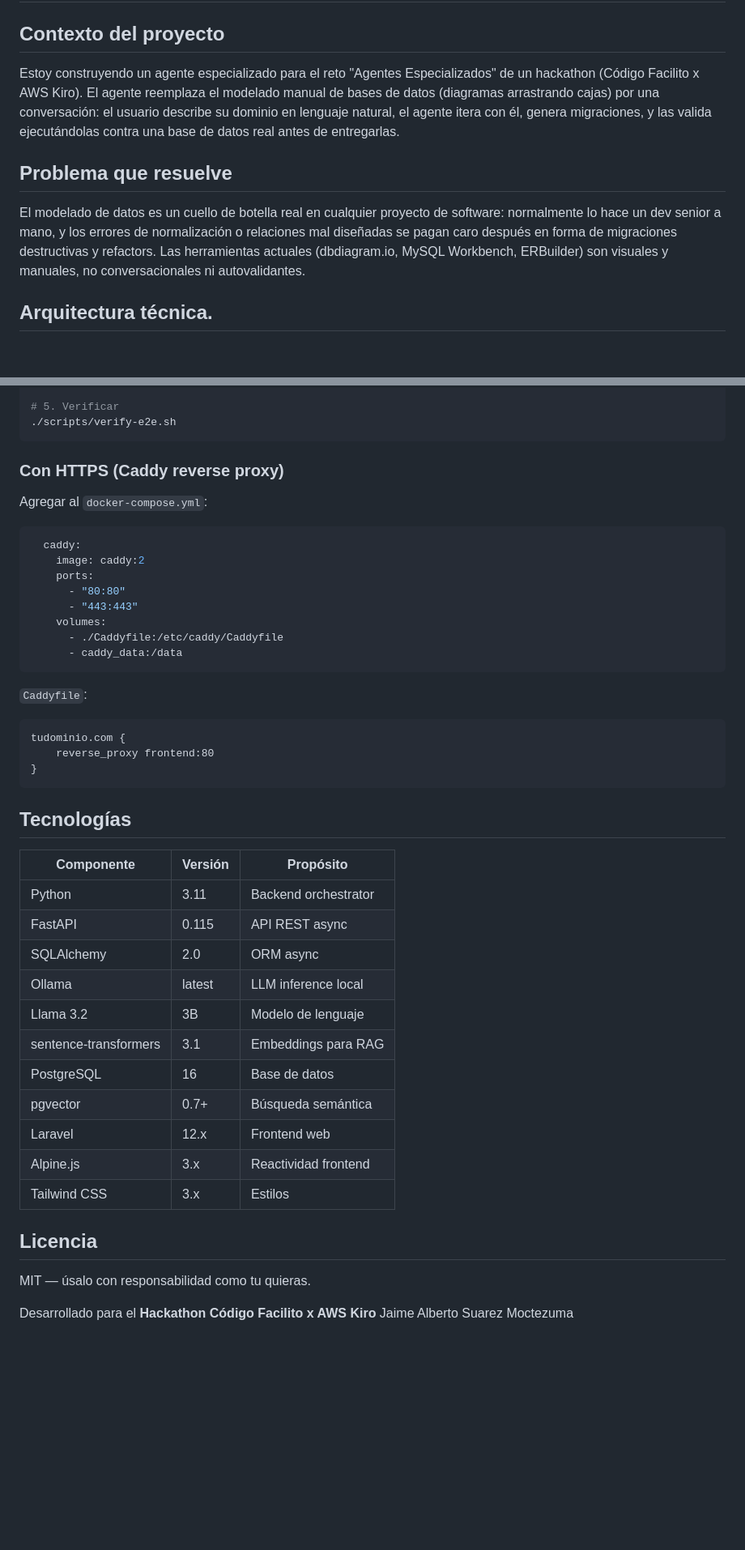
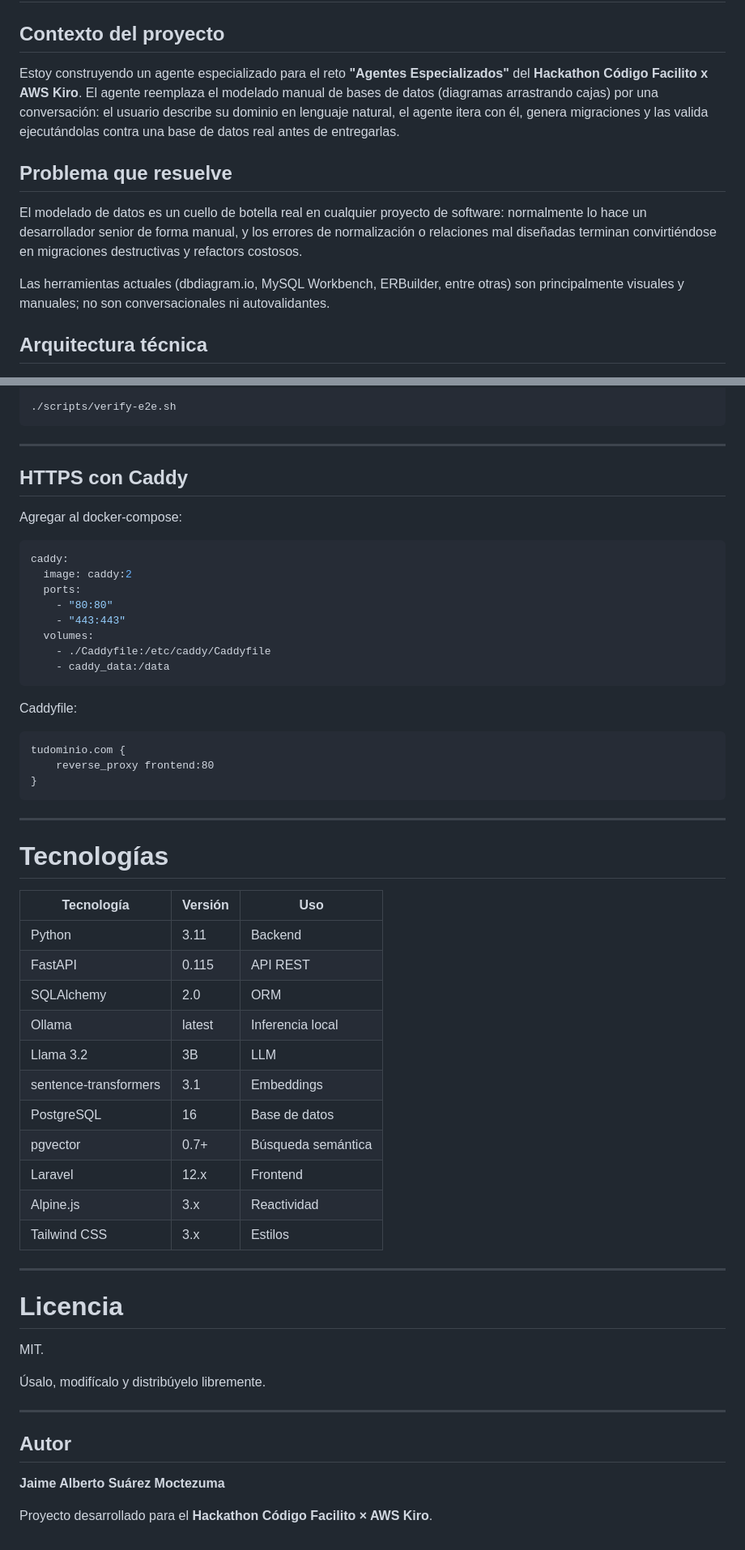
Before and after one commit to JimmyMoc/DataModel-Agent, a Markdown page: README.md, 2 parts joined by grey strips. Shown at 81% size. Rendered like a GitHub page; blank space fills up the shorter version.

````diff
--- a/README.md
+++ b/README.md
@@ -1,22 +1,26 @@
 # Data Model Agent: De lenguaje natural a esquemas ejecutables
 
 ## Contexto del proyecto
-Estoy construyendo un agente especializado para el reto "Agentes Especializados"
-de un hackathon (Código Facilito x AWS Kiro). El agente reemplaza el modelado
+
+Estoy construyendo un agente especializado para el reto **"Agentes Especializados"**
+del **Hackathon Código Facilito x AWS Kiro**. El agente reemplaza el modelado
 manual de bases de datos (diagramas arrastrando cajas) por una conversación:
 el usuario describe su dominio en lenguaje natural, el agente itera con él,
-genera migraciones, y las valida ejecutándolas contra una base de datos real
+genera migraciones y las valida ejecutándolas contra una base de datos real
 antes de entregarlas.
 
 ## Problema que resuelve
+
 El modelado de datos es un cuello de botella real en cualquier proyecto de
-software: normalmente lo hace un dev senior a mano, y los errores de
-normalización o relaciones mal diseñadas se pagan caro después en forma de
-migraciones destructivas y refactors. Las herramientas actuales (dbdiagram.io,
-MySQL Workbench, ERBuilder) son visuales y manuales, no conversacionales ni
+software: normalmente lo hace un desarrollador senior de forma manual, y los
+errores de normalización o relaciones mal diseñadas terminan convirtiéndose en
+migraciones destructivas y refactors costosos.
+
+Las herramientas actuales (dbdiagram.io, MySQL Workbench, ERBuilder, entre
+otras) son principalmente visuales y manuales; no son conversacionales ni
 autovalidantes.
 
-## Arquitectura técnica.
+## Arquitectura técnica
 
 ![Arquitectura](Arquitectura.png)
 
@@ -187,50 +249,63 @@ docker compose up -d
 docker compose exec ollama ollama pull llama3.2
 
-# 5. Verificar
 ./scripts/verify-e2e.sh
 ```
 
-### Con HTTPS (Caddy reverse proxy)
+---
 
-Agregar al `docker-compose.yml`:
+## HTTPS con Caddy
+
+Agregar al docker-compose:
 
 ```yaml
-  caddy:
-    image: caddy:2
-    ports:
-      - "80:80"
-      - "443:443"
-    volumes:
-      - ./Caddyfile:/etc/caddy/Caddyfile
-      - caddy_data:/data
+caddy:
+  image: caddy:2
+  ports:
+    - "80:80"
+    - "443:443"
+  volumes:
+    - ./Caddyfile:/etc/caddy/Caddyfile
+    - caddy_data:/data
 ```
 
-`Caddyfile`:
-```
+Caddyfile:
+
+```text
 tudominio.com {
     reverse_proxy frontend:80
 }
 ```
 
-## Tecnologías
+---
 
-| Componente            | Versión | Propósito            |
-| --------------------- | ------- | -------------------- |
-| Python                | 3.11    | Backend orchestrator |
-| FastAPI               | 0.115   | API REST async       |
-| SQLAlchemy            | 2.0     | ORM async            |
-| Ollama                | latest  | LLM inference local  |
-| Llama 3.2             | 3B      | Modelo de lenguaje   |
-| sentence-transformers | 3.1     | Embeddings para RAG  |
-| PostgreSQL            | 16      | Base de datos        |
-| pgvector              | 0.7+    | Búsqueda semántica   |
-| Laravel               | 12.x    | Frontend web         |
-| Alpine.js             | 3.x     | Reactividad frontend |
-| Tailwind CSS          | 3.x     | Estilos              |
+# Tecnologías
 
-## Licencia
+| Tecnología | Versión | Uso |
+|------------|----------|-----|
+| Python | 3.11 | Backend |
+| FastAPI | 0.115 | API REST |
+| SQLAlchemy | 2.0 | ORM |
+| Ollama | latest | Inferencia local |
+| Llama 3.2 | 3B | LLM |
+| sentence-transformers | 3.1 | Embeddings |
+| PostgreSQL | 16 | Base de datos |
+| pgvector | 0.7+ | Búsqueda semántica |
+| Laravel | 12.x | Frontend |
+| Alpine.js | 3.x | Reactividad |
+| Tailwind CSS | 3.x | Estilos |
 
-MIT — úsalo con responsabilidad como tu quieras.
+---
 
-Desarrollado para el **Hackathon Código Facilito x AWS Kiro**
-Jaime Alberto Suarez Moctezuma
+# Licencia
+
+MIT.
+
+Úsalo, modifícalo y distribúyelo libremente.
+
+---
+
+## Autor
+
+**Jaime Alberto Suárez Moctezuma**
+
+Proyecto desarrollado para el **Hackathon Código Facilito × AWS Kiro**.
````
Also changed, not shown: other parts of README.md (+136 -78 lines).
